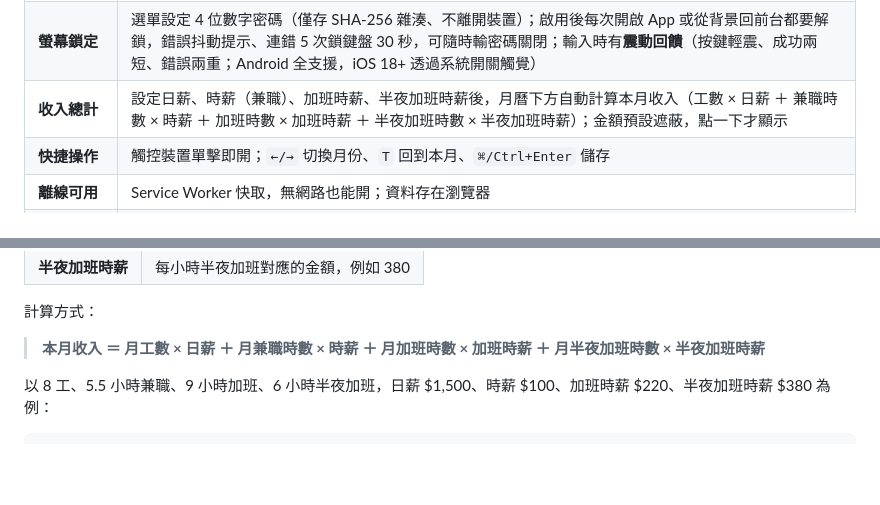
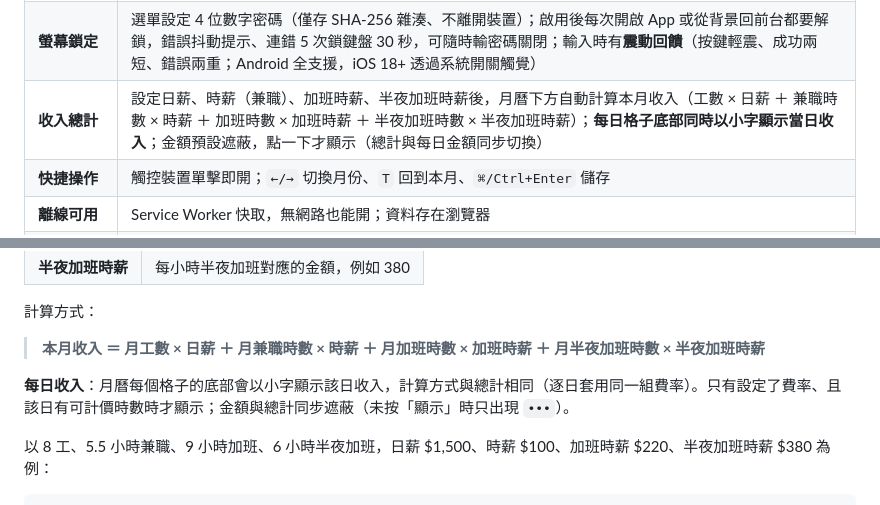
Before and after one commit to ValtaLab/worktime-calendar, a Markdown page: README.md, 2 parts joined by grey strips. GitHub-like rendering; blank space fills up the shorter version.

```diff
--- a/README.md
+++ b/README.md
@@ -33,7 +33,7 @@
 | **滿版版面** | 月曆方格幾乎貼齊螢幕左右邊緣（手機 2px、平板 3px、桌機 6–10px），格子越寬工數／加班色塊越大 |
 | **月度統計** | 月工數、月加班時數、月半夜加班時數（有半夜紀錄時才顯示）、記錄天數 |
 | **螢幕鎖定** | 選單設定 4 位數字密碼（僅存 SHA-256 雜湊、不離開裝置）；啟用後每次開啟 App 或從背景回前台都要解鎖，錯誤抖動提示、連錯 5 次鎖鍵盤 30 秒，可隨時輸密碼關閉；輸入時有**震動回饋**（按鍵輕震、成功兩短、錯誤兩重；Android 全支援，iOS 18+ 透過系統開關觸覺） |
-| **收入總計** | 設定日薪、時薪（兼職）、加班時薪、半夜加班時薪後，月曆下方自動計算本月收入（工數 × 日薪 ＋ 兼職時數 × 時薪 ＋ 加班時數 × 加班時薪 ＋ 半夜加班時數 × 半夜加班時薪）；金額預設遮蔽，點一下才顯示 |
+| **收入總計** | 設定日薪、時薪（兼職）、加班時薪、半夜加班時薪後，月曆下方自動計算本月收入（工數 × 日薪 ＋ 兼職時數 × 時薪 ＋ 加班時數 × 加班時薪 ＋ 半夜加班時數 × 半夜加班時薪）；**每日格子底部同時以小字顯示當日收入**；金額預設遮蔽，點一下才顯示（總計與每日金額同步切換） |
 | **快捷操作** | 觸控裝置單擊即開；`←/→` 切換月份、`T` 回到本月、`⌘/Ctrl+Enter` 儲存 |
 | **離線可用** | Service Worker 快取，無網路也能開；資料存在瀏覽器 |
 | **自動檢測更新** | 開啟或回到前景時自動比對版本，有新版本彈出提示並可**一鍵更新** |
@@ -75,6 +75,8 @@
 計算方式：
 
 > **本月收入 ＝ 月工數 × 日薪 ＋ 月兼職時數 × 時薪 ＋ 月加班時數 × 加班時薪 ＋ 月半夜加班時數 × 半夜加班時薪**
+
+**每日收入**：月曆每個格子的底部會以小字顯示該日收入，計算方式與總計相同（逐日套用同一組費率）。只有設定了費率、且該日有可計價時數時才顯示；金額與總計同步遮蔽（未按「顯示」時只出現 `•••`）。
 
 以 8 工、5.5 小時兼職、9 小時加班、6 小時半夜加班，日薪 $1,500、時薪 $100、加班時薪 $220、半夜加班時薪 $380 為例：
 
```
Also changed, not shown: screenshots/v131-day-income-masked-light.png (added), screenshots/v131-day-income-shown-dark.png (added), screenshots/v131-day-income-shown-light.png (added), 5 other files.
